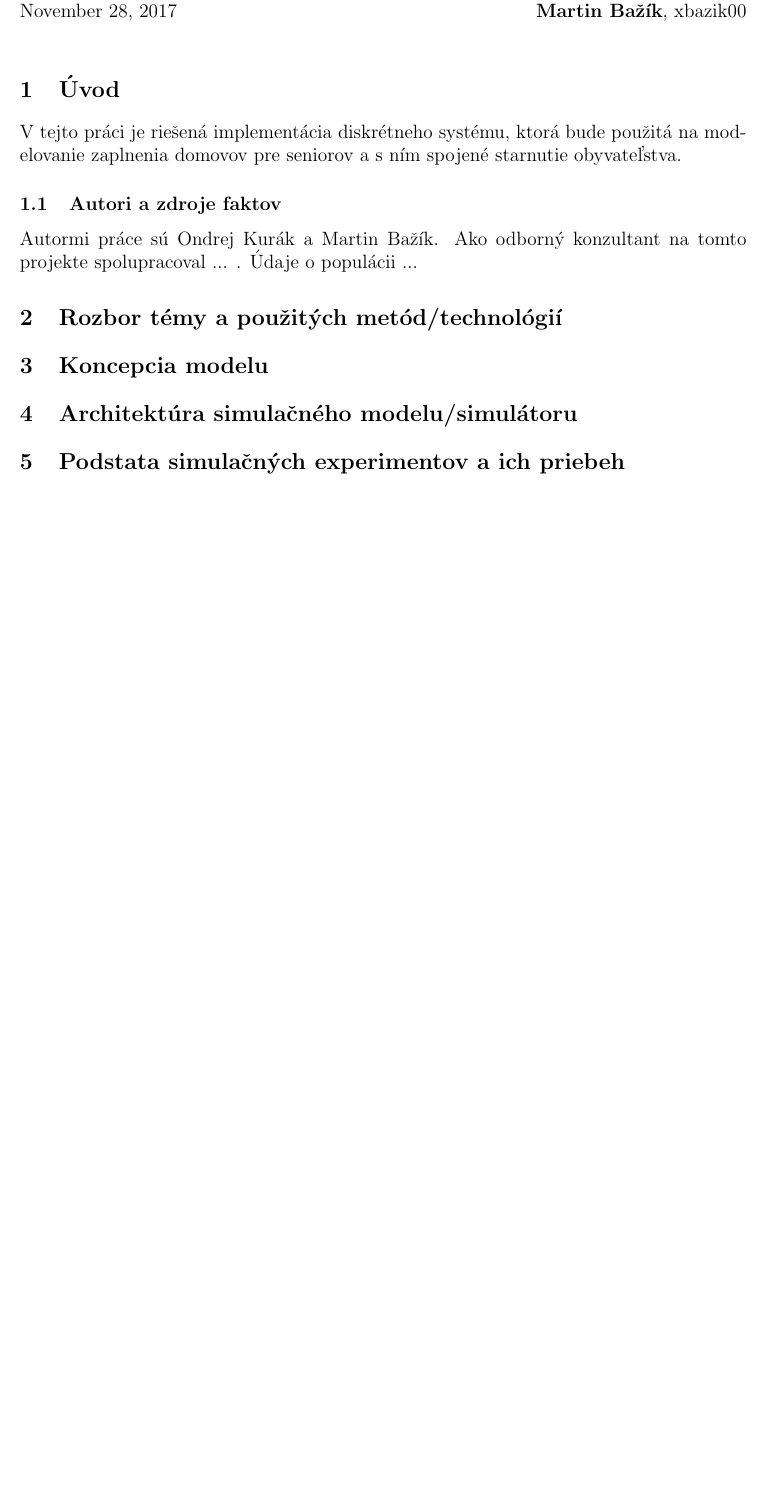
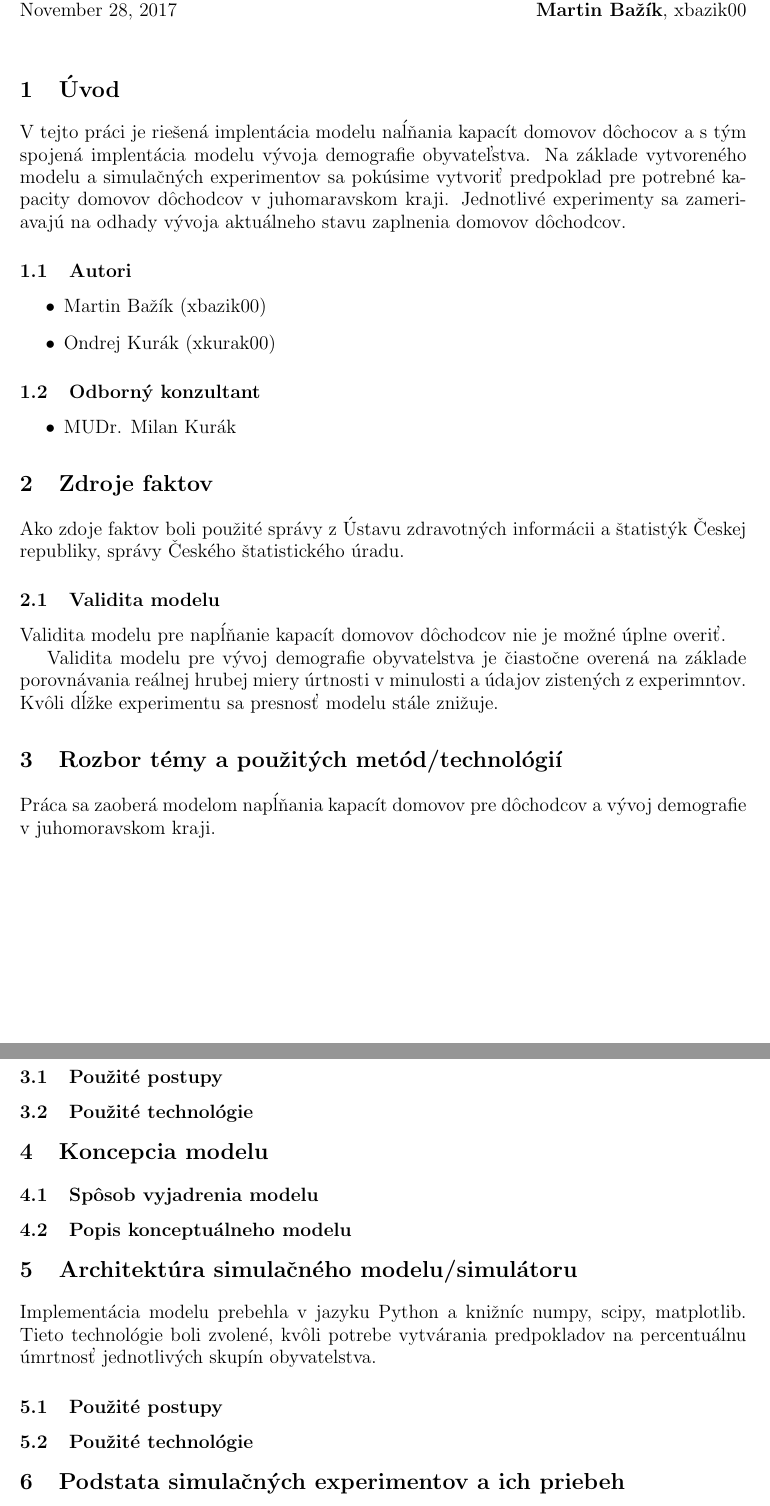
Before and after one commit to H00N24/IMS, a LaTeX document (dokumentacia/dokumentacia.tex): part of page 1 of 2 before the commit and two parts of pages 1 and 2 of 2 after it, the two joined at a grey line, cut so that both start at the same text, the shorter picture padded with empty space. Compiled offline with pdfLaTeX.

Commit message:
nieco malo do dokumentacie

```diff
--- a/dokumentacia/dokumentacia.tex
+++ b/dokumentacia/dokumentacia.tex
@@ -14,20 +16,39 @@
 
 
     \section{Úvod}
-V tejto práci je riešená implementácia diskrétneho systému, ktorá bude použitá na modelovanie zaplnenia domovov pre seniorov a s ním spojené starnutie obyvateľstva. %Na základe modelu a simulačných experimentov bude znázornené chovanie systému vzhľadom na ... //treba dokoncit
+    V tejto práci je riešená implentácia modelu naĺňania kapacít domovov dôchocov a s tým spojená implentácia modelu vývoja demografie obyvateľstva. Na základe vytvoreného modelu a simulačných experimentov sa pokúsime vytvoriť predpoklad pre potrebné kapacity domovov dôchodcov v juhomaravskom kraji. Jednotlivé experimenty sa zameriavajú na odhady vývoja aktuálneho stavu zaplnenia domovov dôchodcov.
+    \subsection{Autori}
+    \begin{itemize}
+    \item Martin Bažík (xbazik00)
+    \item Ondrej Kurák (xkurak00)
+    \end{itemize}
+    \subsection{Odborný konzultant}
+    \begin{itemize}
+    \item MUDr. Milan Kurák
+    \end{itemize}
+    \section{Zdroje faktov}
+    Ako zdoje faktov boli použité správy z Ústavu zdravotných informácii a štatistýk Českej republiky, správy Českého štatistického úradu.
+    \subsection{Validita modelu}
+    Validita modelu pre napĺňanie kapacít domovov dôchodcov nie je možné úplne overiť.
 
-\subsection{Autori a zdroje faktov}
-Autormi práce sú Ondrej Kurák a Martin Bažík. Ako odborný konzultant na tomto projekte spolupracoval ... .
-%doplnit
-Údaje o populácii ...
+    Validita modelu pre vývoj demografie obyvatelstva je čiastočne overená na základe porovnávania reálnej hrubej miery úrtnosti v minulosti a údajov zistených z experimntov. Kvôli dĺžke experimentu sa presnosť modelu stále znižuje.
+
+    \section{Rozbor témy a použitých metód/technológií}
+    Práca sa zaoberá modelom napĺňania kapacít domovov pre dôchodcov a vývoj demografie v juhomoravskom kraji.
+    \subsection{Použité postupy}
+    \subsection{Použité technológie}
 
 
+    \section{Koncepcia modelu}
+    \subsection{Spôsob vyjadrenia modelu}
+    \subsection{Popis konceptuálneho modelu}
 
-\section{Rozbor témy a použitých metód/technológií}
-
-\section{Koncepcia modelu}
 
     \section{Architektúra simulačného modelu/simulátoru}
+    Implementácia modelu prebehla v jazyku Python a knižníc numpy, scipy, matplotlib. Tieto technológie boli zvolené, kvôli potrebe vytvárania predpokladov na percentuálnu úmrtnosť jednotlivých skupín obyvatelstva.
+    \subsection{Použité postupy}
+    \subsection{Použité technológie}
+
 
     \section{Podstata simulačných experimentov a ich priebeh}
 
```
Also changed, not shown: dokumentacia/dokumentacia.tex (6 more changed lines). Lines whose indentation alone changed are shown as unchanged.
